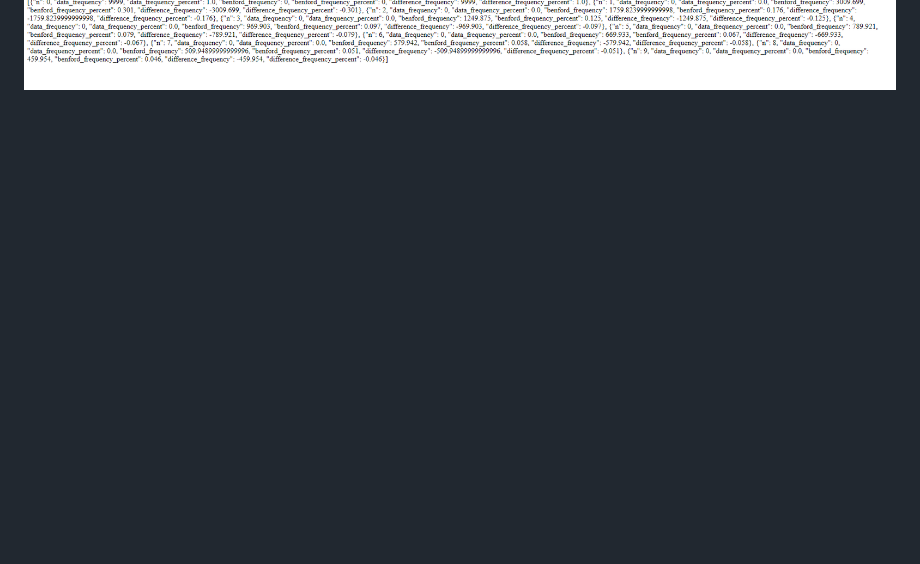
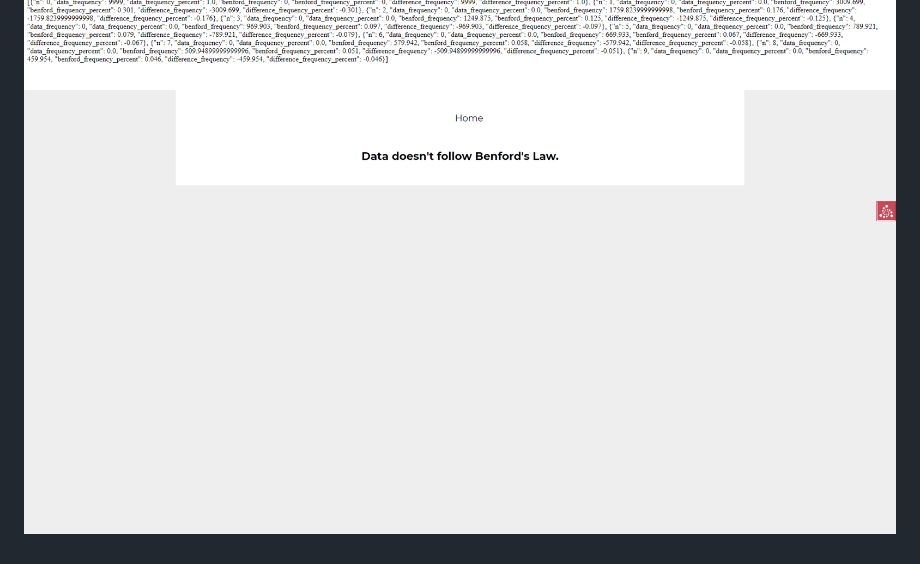
Before and after one commit to abhinandanshrestha/Benford-Law-Analysis, a Markdown page: README.md, the part around the change. Rendered like a GitHub page; pictures changed too: img/fail.PNG (added); blank space fills up the shorter version.

Commit message:
Added more screenshots

```diff
--- a/README.md
+++ b/README.md
@@ -23,3 +23,4 @@ Once all packages has been installed, run:
 Screenshot of the UI:
 ![Alt Text](img/home.PNG)
 ![Alt Text](img/json.PNG)
+![Alt Text](img/fail.PNG)
```
